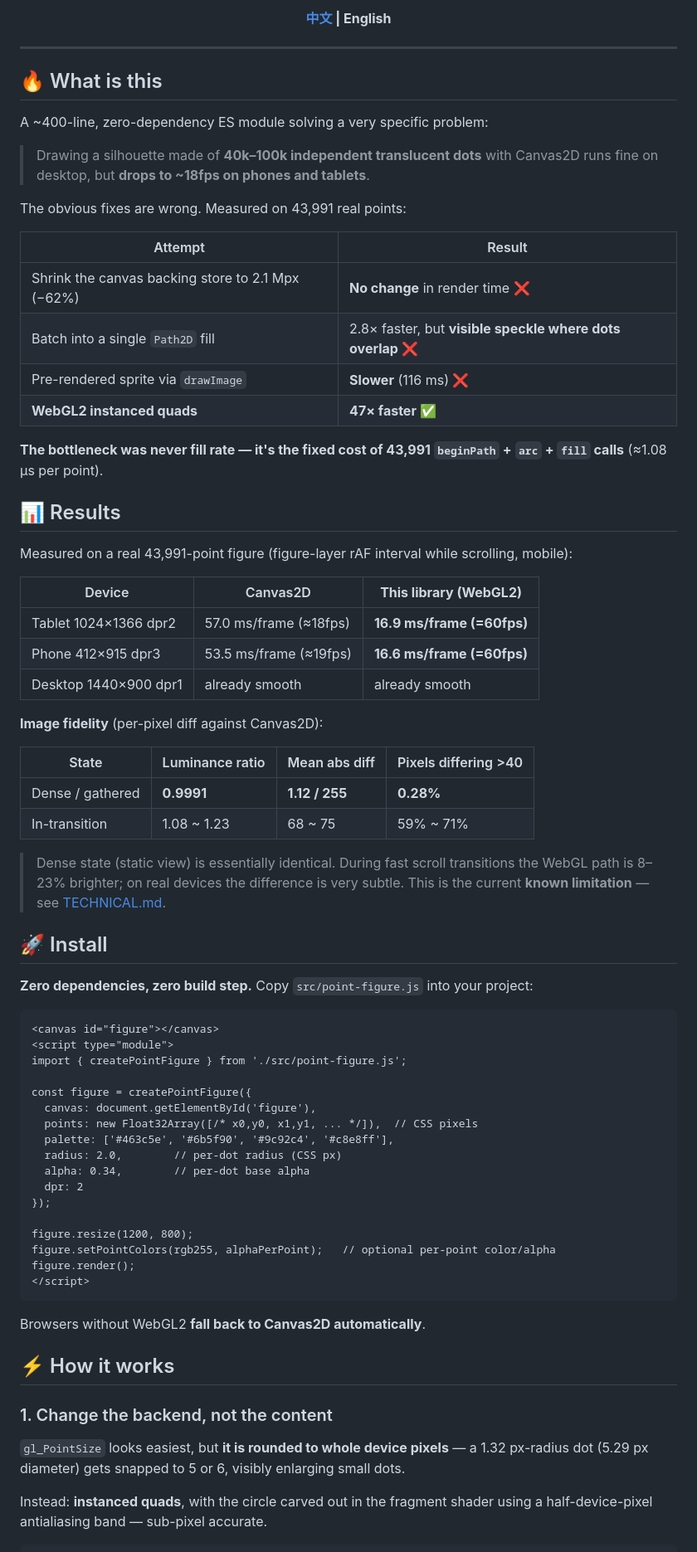
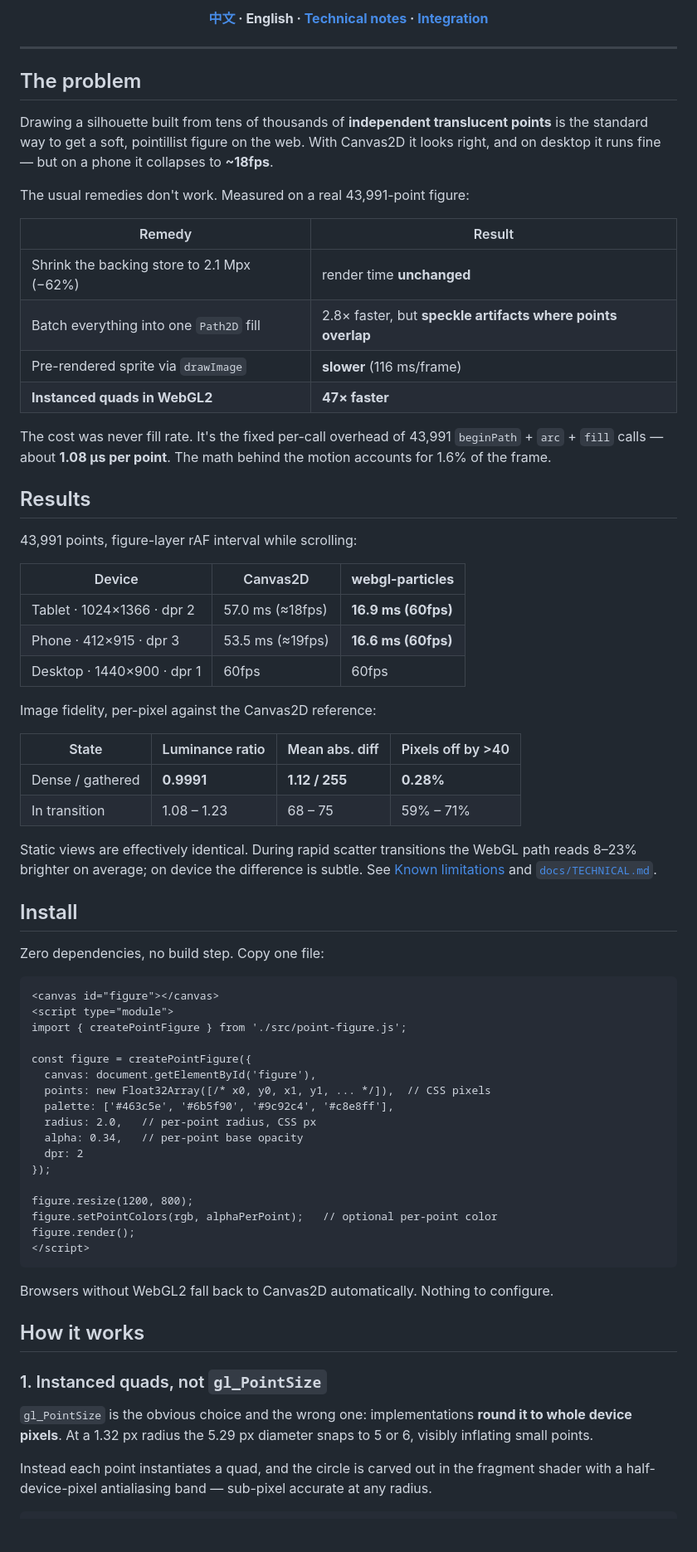
Before and after one commit to xiaozhi-6/webgl-particles, a Markdown page: README_EN.md, the part around one of its changes. Shown at 83% size. Rendered like a GitHub page; blank space fills up the shorter version.

Commit message:
Polish English README to match

````diff
--- a/README_EN.md
+++ b/README_EN.md
@@ -14,53 +16,53 @@
 
-**[中文](README.md) | English**
+**[中文](README.md) · English · [Technical notes](docs/TECHNICAL.md) · [Integration](docs/INTEGRATION.md)**
 
 </div>
 
 ---
 
-## 🔥 What is this
+## The problem
 
-A ~400-line, zero-dependency ES module solving a very specific problem:
+Drawing a silhouette built from tens of thousands of **independent translucent points** is the
+standard way to get a soft, pointillist figure on the web. With Canvas2D it looks right, and on
+desktop it runs fine — but on a phone it collapses to **~18fps**.
 
-> Drawing a silhouette made of **40k–100k independent translucent dots** with Canvas2D
-> runs fine on desktop, but **drops to ~18fps on phones and tablets**.
+The usual remedies don't work. Measured on a real 43,991-point figure:
 
-The obvious fixes are wrong. Measured on 43,991 real points:
+| Remedy | Result |
+|---|---|
+| Shrink the backing store to 2.1 Mpx (−62%) | render time **unchanged** |
+| Batch everything into one `Path2D` fill | 2.8× faster, but **speckle artifacts where points overlap** |
+| Pre-rendered sprite via `drawImage` | **slower** (116 ms/frame) |
+| **Instanced quads in WebGL2** | **47× faster** |
 
-| Attempt | Result |
-|---|---|
-| Shrink the canvas backing store to 2.1 Mpx (−62%) | **No change** in render time ❌ |
-| Batch into a single `Path2D` fill | 2.8× faster, but **visible speckle where dots overlap** ❌ |
-| Pre-rendered sprite via `drawImage` | **Slower** (116 ms) ❌ |
-| **WebGL2 instanced quads** | **47× faster** ✅ |
+The cost was never fill rate. It's the fixed per-call overhead of 43,991
+`beginPath` + `arc` + `fill` calls — about **1.08 µs per point**. The math behind the motion
+accounts for 1.6% of the frame.
 
-**The bottleneck was never fill rate — it's the fixed cost of 43,991 `beginPath` + `arc` + `fill`
-calls** (≈1.08 µs per point).
+## Results
 
-## 📊 Results
+43,991 points, figure-layer rAF interval while scrolling:
 
-Measured on a real 43,991-point figure (figure-layer rAF interval while scrolling, mobile):
+| Device | Canvas2D | **webgl-particles** |
+|---|---|---|
+| Tablet · 1024×1366 · dpr 2 | 57.0 ms (≈18fps) | **16.9 ms (60fps)** |
+| Phone · 412×915 · dpr 3 | 53.5 ms (≈19fps) | **16.6 ms (60fps)** |
+| Desktop · 1440×900 · dpr 1 | 60fps | 60fps |
 
-| Device | Canvas2D | **This library (WebGL2)** |
-|---|---|---|
-| Tablet 1024×1366 dpr2 | 57.0 ms/frame (≈18fps) | **16.9 ms/frame (=60fps)** |
-| Phone 412×915 dpr3 | 53.5 ms/frame (≈19fps) | **16.6 ms/frame (=60fps)** |
-| Desktop 1440×900 dpr1 | already smooth | already smooth |
+Image fidelity, per-pixel against the Canvas2D reference:
 
-**Image fidelity** (per-pixel diff against Canvas2D):
-
-| State | Luminance ratio | Mean abs diff | Pixels differing >40 |
+| State | Luminance ratio | Mean abs. diff | Pixels off by >40 |
 |---|---|---|---|
 | Dense / gathered | **0.9991** | **1.12 / 255** | **0.28%** |
-| In-transition | 1.08 ~ 1.23 | 68 ~ 75 | 59% ~ 71% |
+| In transition | 1.08 – 1.23 | 68 – 75 | 59% – 71% |
 
-> Dense state (static view) is essentially identical. During fast scroll transitions the WebGL
-> path is 8–23% brighter; on real devices the difference is very subtle.
-> This is the current **known limitation** — see [TECHNICAL.md](docs/TECHNICAL.md).
+Static views are effectively identical. During rapid scatter transitions the WebGL path reads
+8–23% brighter on average; on device the difference is subtle. See
+[Known limitations](#known-limitations) and [`docs/TECHNICAL.md`](docs/TECHNICAL.md).
 
-## 🚀 Install
+## Install
 
-**Zero dependencies, zero build step.** Copy `src/point-figure.js` into your project:
+Zero dependencies, no build step. Copy one file:
 
 ```html
 <canvas id="figure"></canvas>
@@ -69,29 +71,30 @@ import { createPointFigure } from './src/point-figure.js';
 
 const figure = createPointFigure({
   canvas: document.getElementById('figure'),
-  points: new Float32Array([/* x0,y0, x1,y1, ... */]),  // CSS pixels
+  points: new Float32Array([/* x0, y0, x1, y1, ... */]),  // CSS pixels
   palette: ['#463c5e', '#6b5f90', '#9c92c4', '#c8e8ff'],
-  radius: 2.0,        // per-dot radius (CSS px)
-  alpha: 0.34,        // per-dot base alpha
+  radius: 2.0,   // per-point radius, CSS px
+  alpha: 0.34,   // per-point base opacity
   dpr: 2
 });
 
 figure.resize(1200, 800);
-figure.setPointColors(rgb255, alphaPerPoint);   // optional per-point color/alpha
+figure.setPointColors(rgb, alphaPerPoint);   // optional per-point color
 figure.render();
 </script>
 ```
 
-Browsers without WebGL2 **fall back to Canvas2D automatically**.
+Browsers without WebGL2 fall back to Canvas2D automatically. Nothing to configure.
 
-## ⚡ How it works
+## How it works
 
-### 1. Change the backend, not the content
+### 1. Instanced quads, not `gl_PointSize`
 
-`gl_PointSize` looks easiest, but **it is rounded to whole device pixels** —
-a 1.32 px-radius dot (5.29 px diameter) gets snapped to 5 or 6, visibly enlarging small dots.
+`gl_PointSize` is the obvious choice and the wrong one: implementations **round it to whole
+device pixels**. At a 1.32 px radius the 5.29 px diameter snaps to 5 or 6, visibly inflating
+small points.
 
-Instead: **instanced quads**, with the circle carved out in the fragment shader using a
-half-device-pixel antialiasing band — sub-pixel accurate.
+Instead each point instantiates a quad, and the circle is carved out in the fragment shader
+with a half-device-pixel antialiasing band — sub-pixel accurate at any radius.
 
 ```glsl
````
Also changed, not shown: other parts of README_EN.md (+64 -52 lines).
